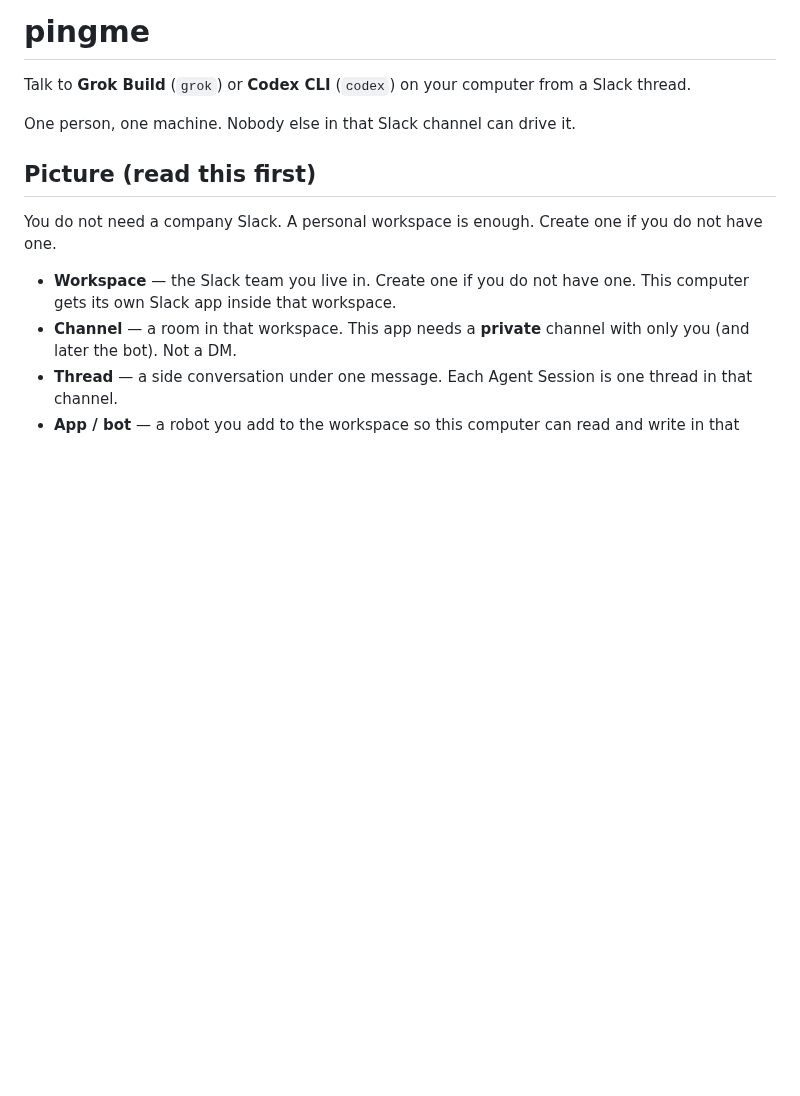
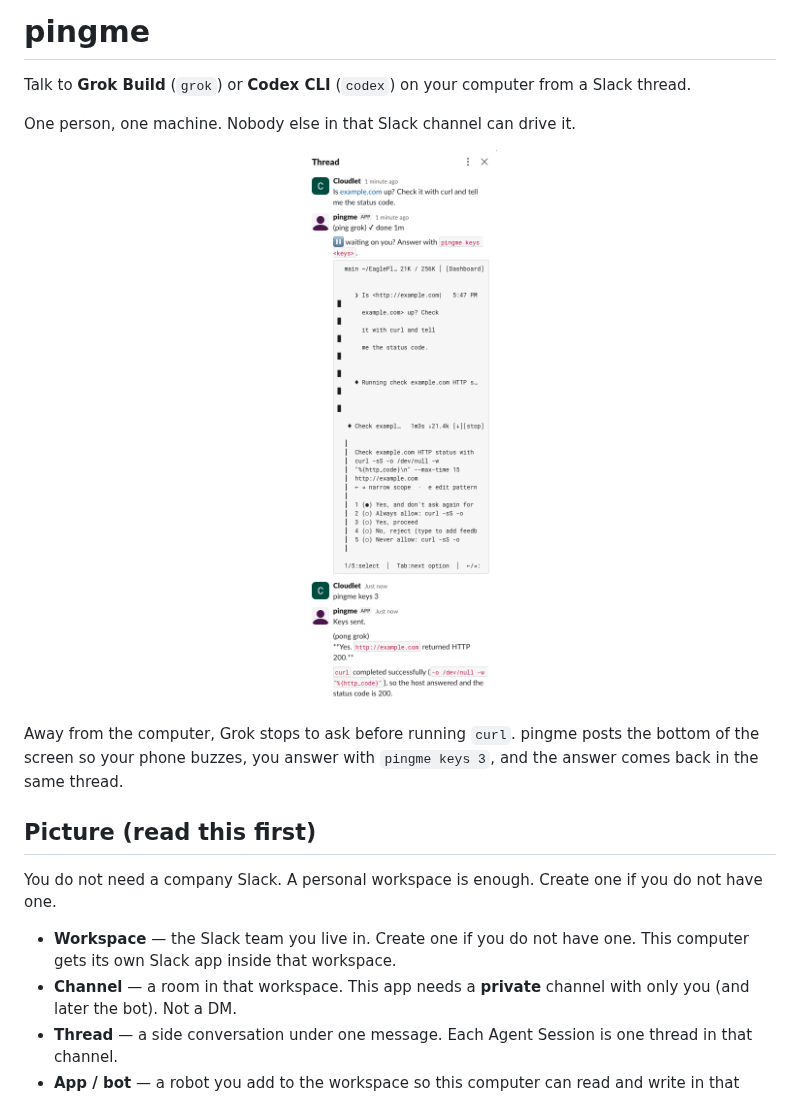
Before and after one commit to TheCloudlet/pingme, a Markdown page: README.md, the part around one of its changes. GitHub-like rendering; pictures changed too: docs/img/slack-thread.png (added); blank space fills up the shorter version.

Commit message:
[Docs] Add a cover banner and a Session Thread screenshot to the README

```diff
--- a/README.md
+++ b/README.md
@@ -3,6 +7,12 @@
 Talk to **Grok Build** (`grok`) or **Codex CLI** (`codex`) on your computer from a Slack thread.
 
 One person, one machine. Nobody else in that Slack channel can drive it.
+
+<p align="center">
+  <img src="docs/img/slack-thread.png" alt="A Session Thread: a question, the (ping grok) receipt marked done, a waiting-on-you notice showing Grok's approval menu, pingme keys 3, and the answer" width="400">
+</p>
+
+Away from the computer, Grok stops to ask before running `curl`. pingme posts the bottom of the screen so your phone buzzes, you answer with `pingme keys 3`, and the answer comes back in the same thread.
 
 ## Picture (read this first)
 
```
Also changed, not shown: other parts of README.md (+4 -0 lines), 1 other file.
